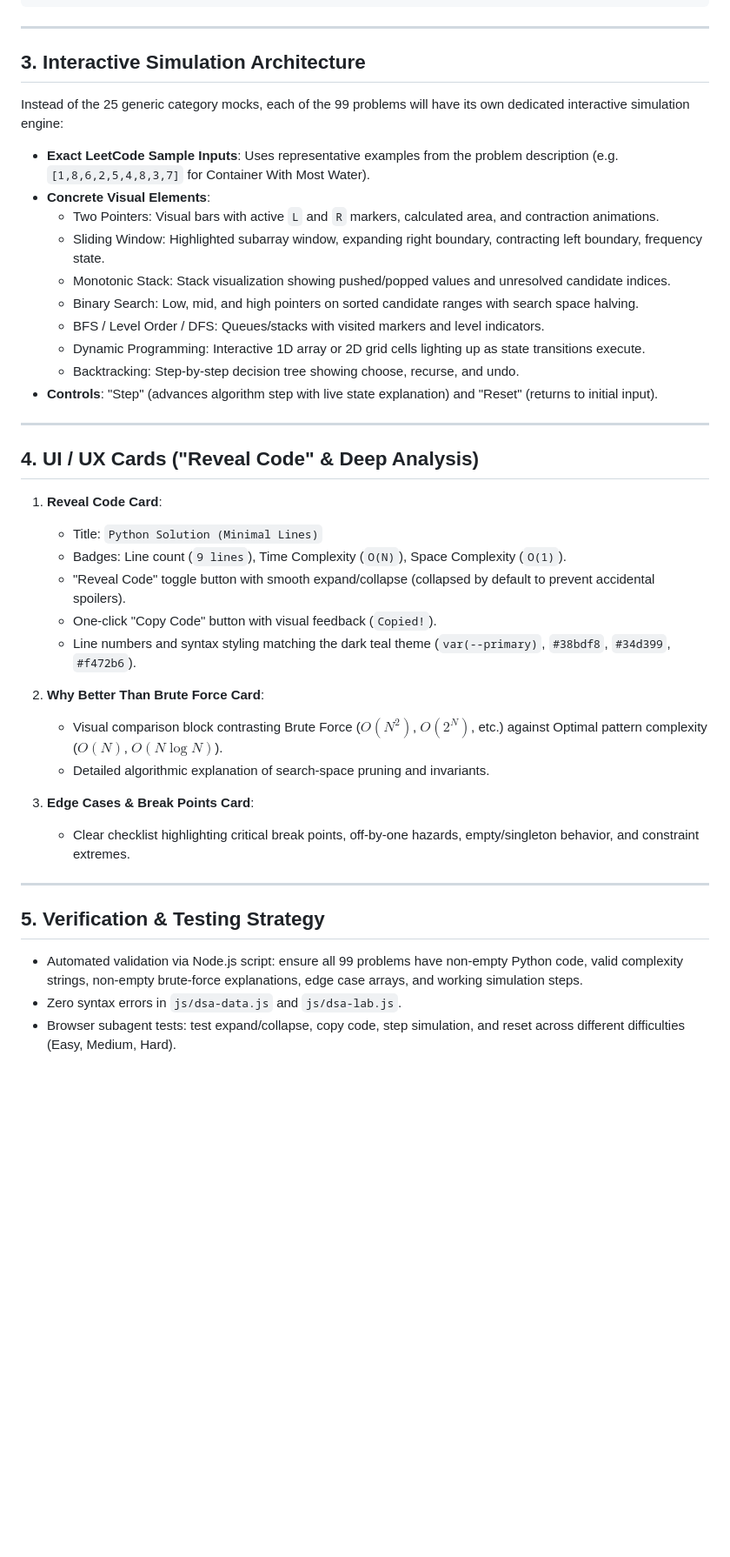
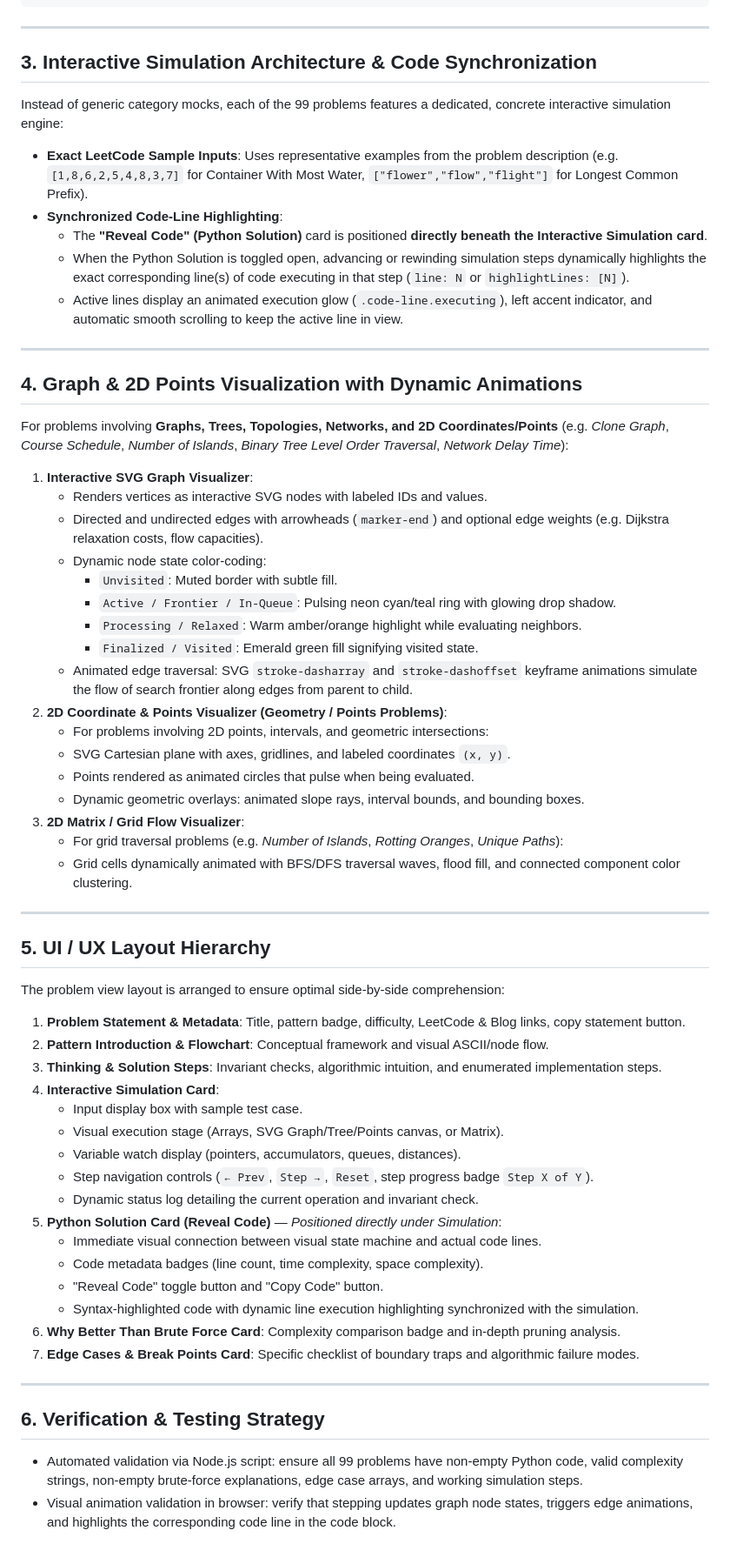
Before and after one commit to sibansal/playground, a Markdown page: docs/standard_dsa_solutions_and_simulations_plan.md, the part around the change. Shown at 87% size. Drawn GitHub-style; blank space fills up the shorter version.

```diff
--- a/docs/standard_dsa_solutions_and_simulations_plan.md
+++ b/docs/standard_dsa_solutions_and_simulations_plan.md
@@ -155,41 +155,62 @@ Each entry in `js/dsa-data.js` will be enriched with the following schema:
 
 ---
 
-## 3. Interactive Simulation Architecture
+## 3. Interactive Simulation Architecture & Code Synchronization
 
-Instead of the 25 generic category mocks, each of the 99 problems will have its own dedicated interactive simulation engine:
-- **Exact LeetCode Sample Inputs**: Uses representative examples from the problem description (e.g. `[1,8,6,2,5,4,8,3,7]` for Container With Most Water).
-- **Concrete Visual Elements**:
-  - Two Pointers: Visual bars with active `L` and `R` markers, calculated area, and contraction animations.
-  - Sliding Window: Highlighted subarray window, expanding right boundary, contracting left boundary, frequency state.
-  - Monotonic Stack: Stack visualization showing pushed/popped values and unresolved candidate indices.
-  - Binary Search: Low, mid, and high pointers on sorted candidate ranges with search space halving.
-  - BFS / Level Order / DFS: Queues/stacks with visited markers and level indicators.
-  - Dynamic Programming: Interactive 1D array or 2D grid cells lighting up as state transitions execute.
-  - Backtracking: Step-by-step decision tree showing choose, recurse, and undo.
-- **Controls**: "Step" (advances algorithm step with live state explanation) and "Reset" (returns to initial input).
+Instead of generic category mocks, each of the 99 problems features a dedicated, concrete interactive simulation engine:
+- **Exact LeetCode Sample Inputs**: Uses representative examples from the problem description (e.g. `[1,8,6,2,5,4,8,3,7]` for Container With Most Water, `["flower","flow","flight"]` for Longest Common Prefix).
+- **Synchronized Code-Line Highlighting**:
+  - The **"Reveal Code" (Python Solution)** card is positioned **directly beneath the Interactive Simulation card**.
+  - When the Python Solution is toggled open, advancing or rewinding simulation steps dynamically highlights the exact corresponding line(s) of code executing in that step (`line: N` or `highlightLines: [N]`).
+  - Active lines display an animated execution glow (`.code-line.executing`), left accent indicator, and automatic smooth scrolling to keep the active line in view.
 
 ---
 
-## 4. UI / UX Cards ("Reveal Code" & Deep Analysis)
+## 4. Graph & 2D Points Visualization with Dynamic Animations
 
-1. **Reveal Code Card**:
-   - Title: `Python Solution (Minimal Lines)`
-   - Badges: Line count (`9 lines`), Time Complexity (`O(N)`), Space Complexity (`O(1)`).
-   - "Reveal Code" toggle button with smooth expand/collapse (collapsed by default to prevent accidental spoilers).
-   - One-click "Copy Code" button with visual feedback (`Copied!`).
-   - Line numbers and syntax styling matching the dark teal theme (`var(--primary)`, `#38bdf8`, `#34d399`, `#f472b6`).
-
-2. **Why Better Than Brute Force Card**:
-   - Visual comparison block contrasting Brute Force ($O(N^2)$, $O(2^N)$, etc.) against Optimal pattern complexity ($O(N)$, $O(N \log N)$).
-   - Detailed algorithmic explanation of search-space pruning and invariants.
-
-3. **Edge Cases & Break Points Card**:
-   - Clear checklist highlighting critical break points, off-by-one hazards, empty/singleton behavior, and constraint extremes.
+For problems involving **Graphs, Trees, Topologies, Networks, and 2D Coordinates/Points** (e.g. *Clone Graph*, *Course Schedule*, *Number of Islands*, *Binary Tree Level Order Traversal*, *Network Delay Time*):
+1. **Interactive SVG Graph Visualizer**:
+   - Renders vertices as interactive SVG nodes with labeled IDs and values.
+   - Directed and undirected edges with arrowheads (`marker-end`) and optional edge weights (e.g. Dijkstra relaxation costs, flow capacities).
+   - Dynamic node state color-coding:
+     - `Unvisited`: Muted border with subtle fill.
+     - `Active / Frontier / In-Queue`: Pulsing neon cyan/teal ring with glowing drop shadow.
+     - `Processing / Relaxed`: Warm amber/orange highlight while evaluating neighbors.
+     - `Finalized / Visited`: Emerald green fill signifying visited state.
+   - Animated edge traversal: SVG `stroke-dasharray` and `stroke-dashoffset` keyframe animations simulate the flow of search frontier along edges from parent to child.
+2. **2D Coordinate & Points Visualizer (Geometry / Points Problems)**:
+   - For problems involving 2D points, intervals, and geometric intersections:
+   - SVG Cartesian plane with axes, gridlines, and labeled coordinates `(x, y)`.
+   - Points rendered as animated circles that pulse when being evaluated.
+   - Dynamic geometric overlays: animated slope rays, interval bounds, and bounding boxes.
+3. **2D Matrix / Grid Flow Visualizer**:
+   - For grid traversal problems (e.g. *Number of Islands*, *Rotting Oranges*, *Unique Paths*):
+   - Grid cells dynamically animated with BFS/DFS traversal waves, flood fill, and connected component color clustering.
 
 ---
 
-## 5. Verification & Testing Strategy
+## 5. UI / UX Layout Hierarchy
+
+The problem view layout is arranged to ensure optimal side-by-side comprehension:
+1. **Problem Statement & Metadata**: Title, pattern badge, difficulty, LeetCode & Blog links, copy statement button.
+2. **Pattern Introduction & Flowchart**: Conceptual framework and visual ASCII/node flow.
+3. **Thinking & Solution Steps**: Invariant checks, algorithmic intuition, and enumerated implementation steps.
+4. **Interactive Simulation Card**:
+   - Input display box with sample test case.
+   - Visual execution stage (Arrays, SVG Graph/Tree/Points canvas, or Matrix).
+   - Variable watch display (pointers, accumulators, queues, distances).
+   - Step navigation controls (`← Prev`, `Step →`, `Reset`, step progress badge `Step X of Y`).
+   - Dynamic status log detailing the current operation and invariant check.
+5. **Python Solution Card (Reveal Code)** — *Positioned directly under Simulation*:
+   - Immediate visual connection between visual state machine and actual code lines.
+   - Code metadata badges (line count, time complexity, space complexity).
+   - "Reveal Code" toggle button and "Copy Code" button.
+   - Syntax-highlighted code with dynamic line execution highlighting synchronized with the simulation.
+6. **Why Better Than Brute Force Card**: Complexity comparison badge and in-depth pruning analysis.
+7. **Edge Cases & Break Points Card**: Specific checklist of boundary traps and algorithmic failure modes.
+
+---
+
+## 6. Verification & Testing Strategy
 - Automated validation via Node.js script: ensure all 99 problems have non-empty Python code, valid complexity strings, non-empty brute-force explanations, edge case arrays, and working simulation steps.
-- Zero syntax errors in `js/dsa-data.js` and `js/dsa-lab.js`.
-- Browser subagent tests: test expand/collapse, copy code, step simulation, and reset across different difficulties (Easy, Medium, Hard).
+- Visual animation validation in browser: verify that stepping updates graph node states, triggers edge animations, and highlights the corresponding code line in the code block.
```
Also changed, not shown: docs/hard_dsa_solutions_and_simulations_plan.md (+51 -23 lines), docs/prompts.md (+13 -0 lines).
